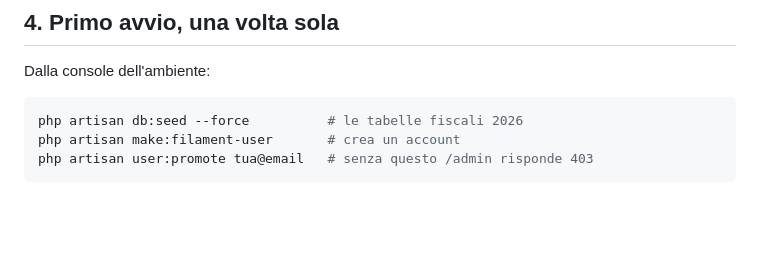
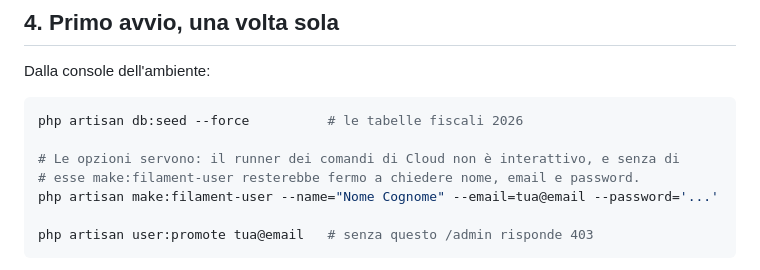
Before and after one commit to AleAlle62/RalSimulator, a Markdown page: DEPLOY.md, the part around the change. Rendered like a GitHub page; blank space fills up the shorter version.

Commit message:
DEPLOY.md: make:filament-user con le opzioni, non interattivo
Il runner dei comandi di Laravel Cloud non è interattivo: senza --name,
--email e --password il comando resterebbe fermo ad aspettare una risposta.

Co-Authored-By: Claude <noreply@anthropic.com>
Claude-Session: https://claude.ai/code/session_01EfQC4RcxaiUBbb4DtVmZ1b

````diff
--- a/DEPLOY.md
+++ b/DEPLOY.md
@@ -71,7 +71,11 @@ Dalla console dell'ambiente:
 
 ```bash
 php artisan db:seed --force          # le tabelle fiscali 2026
-php artisan make:filament-user       # crea un account
+
+# Le opzioni servono: il runner dei comandi di Cloud non è interattivo, e senza di
+# esse make:filament-user resterebbe fermo a chiedere nome, email e password.
+php artisan make:filament-user --name="Nome Cognome" --email=tua@email --password='...'
+
 php artisan user:promote tua@email   # senza questo /admin risponde 403
 ```
 
````
